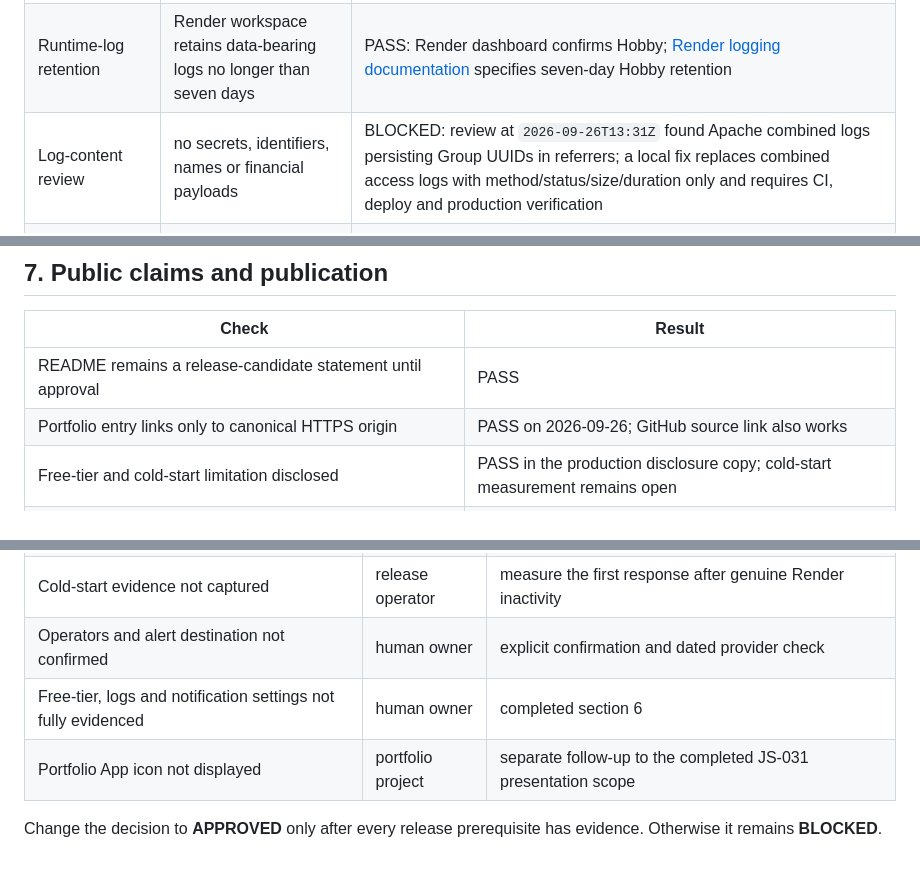
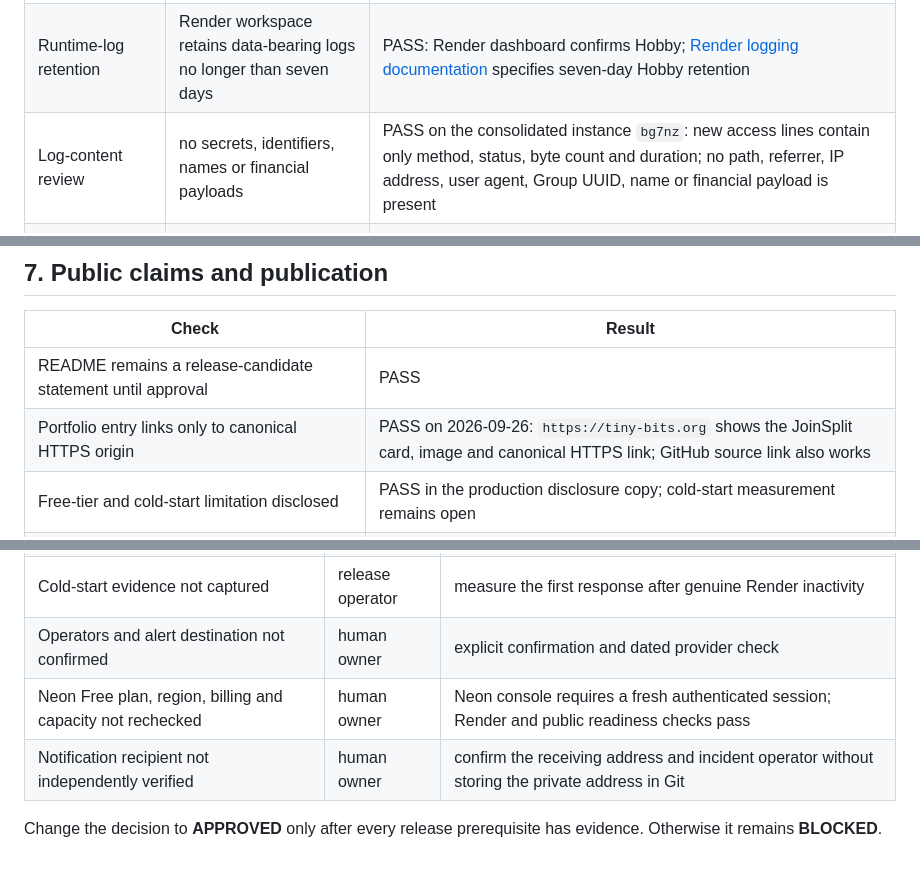
Before and after one commit to WolfgangSiegert/JoinSplit, a Markdown page: docs/engineering/m4-release-evidence.md, 3 parts joined by grey strips. Drawn GitHub-style.

```diff
--- a/docs/engineering/m4-release-evidence.md
+++ b/docs/engineering/m4-release-evidence.md
@@ -132,7 +133,7 @@ an SLA.
 | Exactly one Neon project | Free, AWS Frankfurt, no paid upgrade | BLOCKED: dated account check pending |
 | Cost controls | payment method and provider behavior reviewed | PARTIAL PASS at `2026-09-26T13:24Z`: Render Hobby, no card on file, current and projected September cost USD 0.00; Neon billing state still requires an authenticated check |
 | Runtime-log retention | Render workspace retains data-bearing logs no longer than seven days | PASS: Render dashboard confirms Hobby; [Render logging documentation](https://render.com/docs/logging#retention-period) specifies seven-day Hobby retention |
-| Log-content review | no secrets, identifiers, names or financial payloads | BLOCKED: review at `2026-09-26T13:31Z` found Apache combined logs persisting Group UUIDs in referrers; a local fix replaces combined access logs with method/status/size/duration only and requires CI, deploy and production verification |
+| Log-content review | no secrets, identifiers, names or financial payloads | PASS on the consolidated instance `bg7nz`: new access lines contain only method, status, byte count and duration; no path, referrer, IP address, user agent, Group UUID, name or financial payload is present |
 | Render automatic checks | `/up`, failed deploy, unhealthy-service and Free-limit notifications configured | PARTIAL PASS rechecked at `2026-09-26T13:24Z`: `/up`, Auto-Deploy Off and workspace default `Only failure notifications` verified; Render documents failed-deploy, unhealthy-service and automatic Free-limit email coverage, but the receiving address has not been independently verified |
 | Manual release checks | canonical HTTPS, `/ready`, domain/TLS and provider dashboards | PARTIAL PASS: endpoint, TLS and Render dashboard checks pass; Neon dashboard requires a new authenticated session |
 | Manual metrics review | 5xx/429, Neon capacity and connections | BLOCKED |
@@ -150,7 +151,7 @@ manufacture a test alert.
 | Check | Result |
 | --- | --- |
 | README remains a release-candidate statement until approval | PASS |
-| Portfolio entry links only to canonical HTTPS origin | PASS on 2026-09-26; GitHub source link also works |
+| Portfolio entry links only to canonical HTTPS origin | PASS on 2026-09-26: `https://tiny-bits.org` shows the JoinSplit card, image and canonical HTTPS link; GitHub source link also works |
 | Free-tier and cold-start limitation disclosed | PASS in the production disclosure copy; cold-start measurement remains open |
 | Retention, deletion and recovery boundary disclosed | PASS in the production disclosure and Local Reset copy |
 | No unsupported offline, anonymous, backup, collaboration, PWA or WCAG claim | PASS for the reviewed production and portfolio copy |
@@ -163,8 +164,8 @@ manufacture a test alert.
 | Offline/reconnect production check not run | release operator | run in a browser with network controls and record queue reconciliation |
 | Cold-start evidence not captured | release operator | measure the first response after genuine Render inactivity |
 | Operators and alert destination not confirmed | human owner | explicit confirmation and dated provider check |
-| Free-tier, logs and notification settings not fully evidenced | human owner | completed section 6 |
-| Portfolio App icon not displayed | portfolio project | separate follow-up to the completed JS-031 presentation scope |
+| Neon Free plan, region, billing and capacity not rechecked | human owner | Neon console requires a fresh authenticated session; Render and public readiness checks pass |
+| Notification recipient not independently verified | human owner | confirm the receiving address and incident operator without storing the private address in Git |
 
 Change the decision to **APPROVED** only after every release prerequisite has
 evidence. Otherwise it remains **BLOCKED**.
```
Also changed, not shown: other parts of docs/engineering/m4-release-evidence.md (+12 -11 lines).
